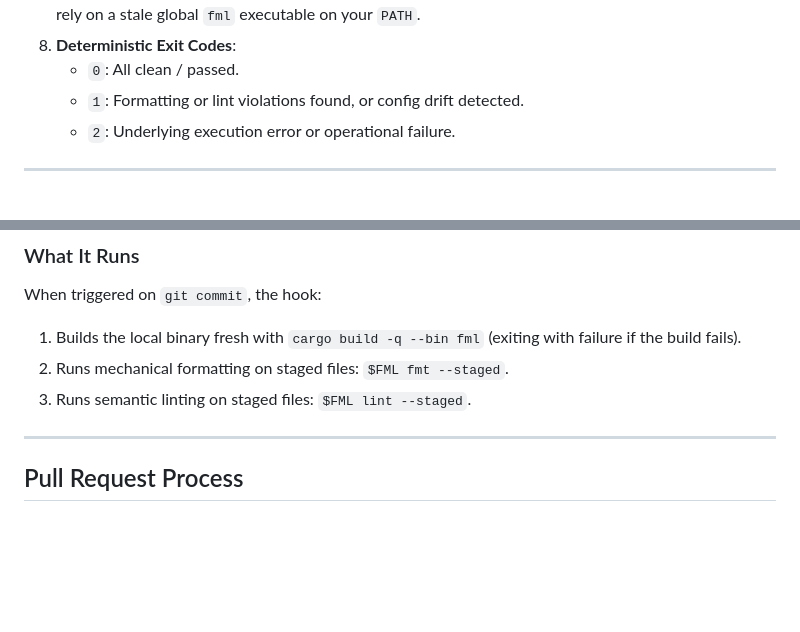
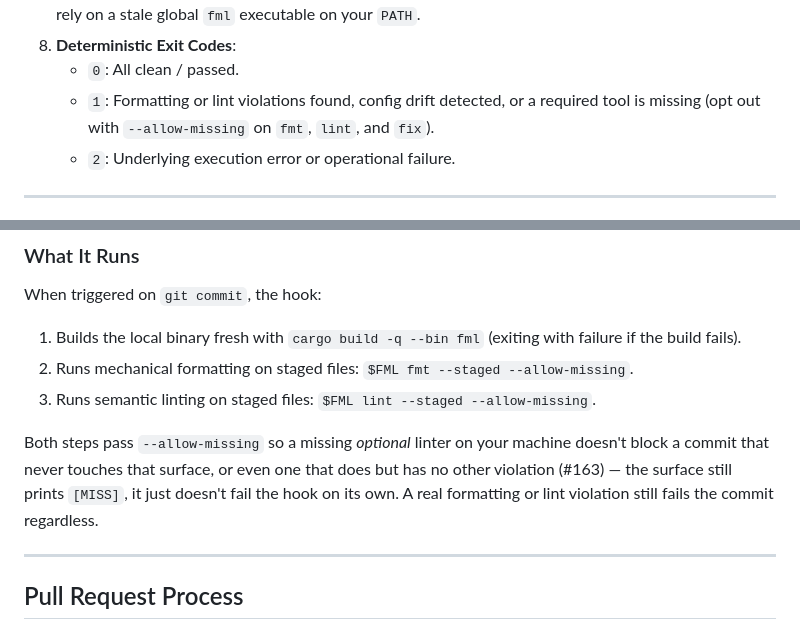
Before and after one commit to arvinduh/formality, a Markdown page: CONTRIBUTING.md, 2 parts joined by grey strips. Drawn GitHub-style; blank space fills up the shorter version.

```diff
--- a/CONTRIBUTING.md
+++ b/CONTRIBUTING.md
@@ -51,7 +51,9 @@ mind:
    your `PATH`.
 8. **Deterministic Exit Codes**:
    - `0`: All clean / passed.
-   - `1`: Formatting or lint violations found, or config drift detected.
+   - `1`: Formatting or lint violations found, config drift detected, or a
+     required tool is missing (opt out with `--allow-missing` on `fmt`, `lint`,
+     and `fix`).
    - `2`: Underlying execution error or operational failure.
 
 ---
@@ -170,8 +172,15 @@ When triggered on `git commit`, the hook:
 
 1. Builds the local binary fresh with `cargo build -q --bin fml` (exiting with
    failure if the build fails).
-2. Runs mechanical formatting on staged files: `$FML fmt --staged`.
-3. Runs semantic linting on staged files: `$FML lint --staged`.
+2. Runs mechanical formatting on staged files:
+   `$FML fmt --staged --allow-missing`.
+3. Runs semantic linting on staged files: `$FML lint --staged --allow-missing`.
+
+Both steps pass `--allow-missing` so a missing _optional_ linter on your machine
+doesn't block a commit that never touches that surface, or even one that does
+but has no other violation (#163) — the surface still prints `[MISS]`, it just
+doesn't fail the hook on its own. A real formatting or lint violation still
+fails the commit regardless.
 
 ---
 
```
Also changed, not shown: README.md (+61 -37 lines).
